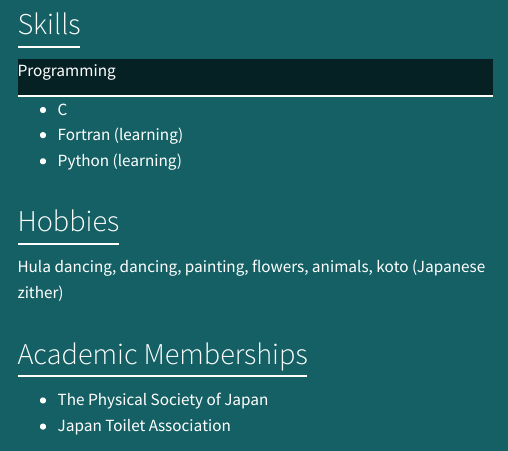
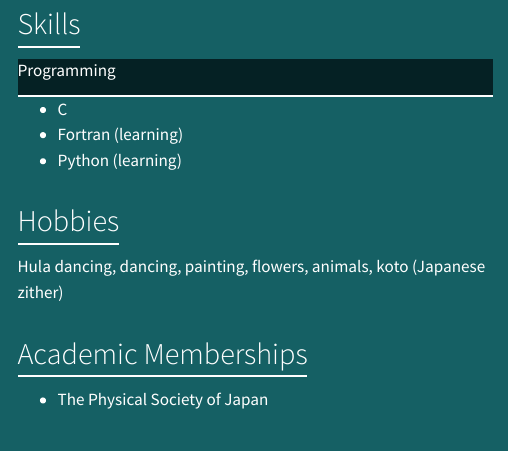
Before and after one commit to ruike316/portfolio, a Quarto document (en/profile.qmd): the page in a window 1100 px wide, from 890 px down. Rendered offline with R 4.5, knitr and Pandoc in place of Quarto, with nearby package versions; menus at the side of the page are left out.

Commit message:
Remove Japan Toilet Association from memberships
Co-Authored-By: Claude Opus 4.6 <noreply@anthropic.com>

```diff
--- a/en/profile.qmd
+++ b/en/profile.qmd
@@ -60,7 +60,6 @@ Programming
 <h2>Academic Memberships</h2>
 <ul>
 <li>The Physical Society of Japan</li>
-<li>Japan Toilet Association</li>
 </ul>
 
 </div>
```
Also changed, not shown: profile.qmd (+0 -1 lines), docs/search.json, 3 other files.
